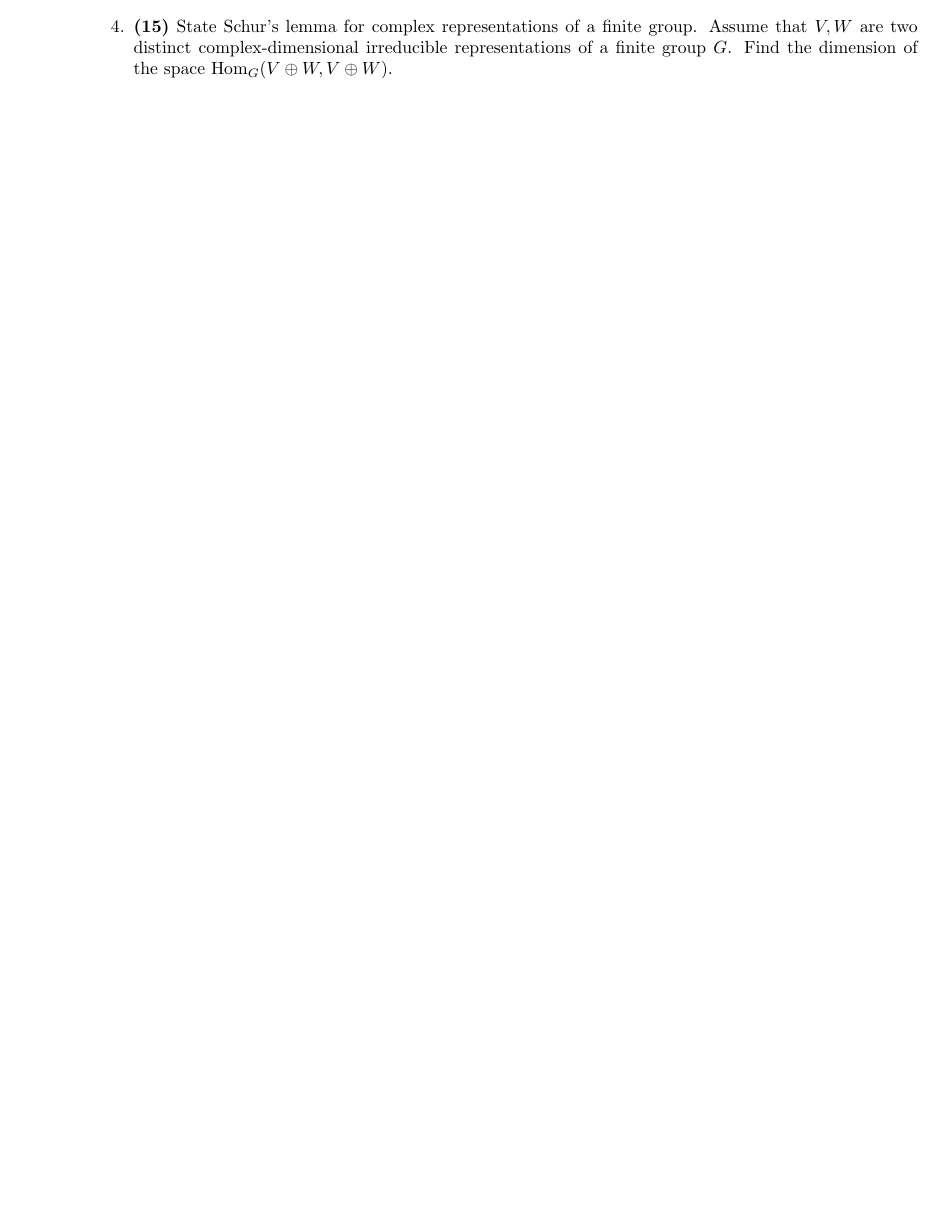
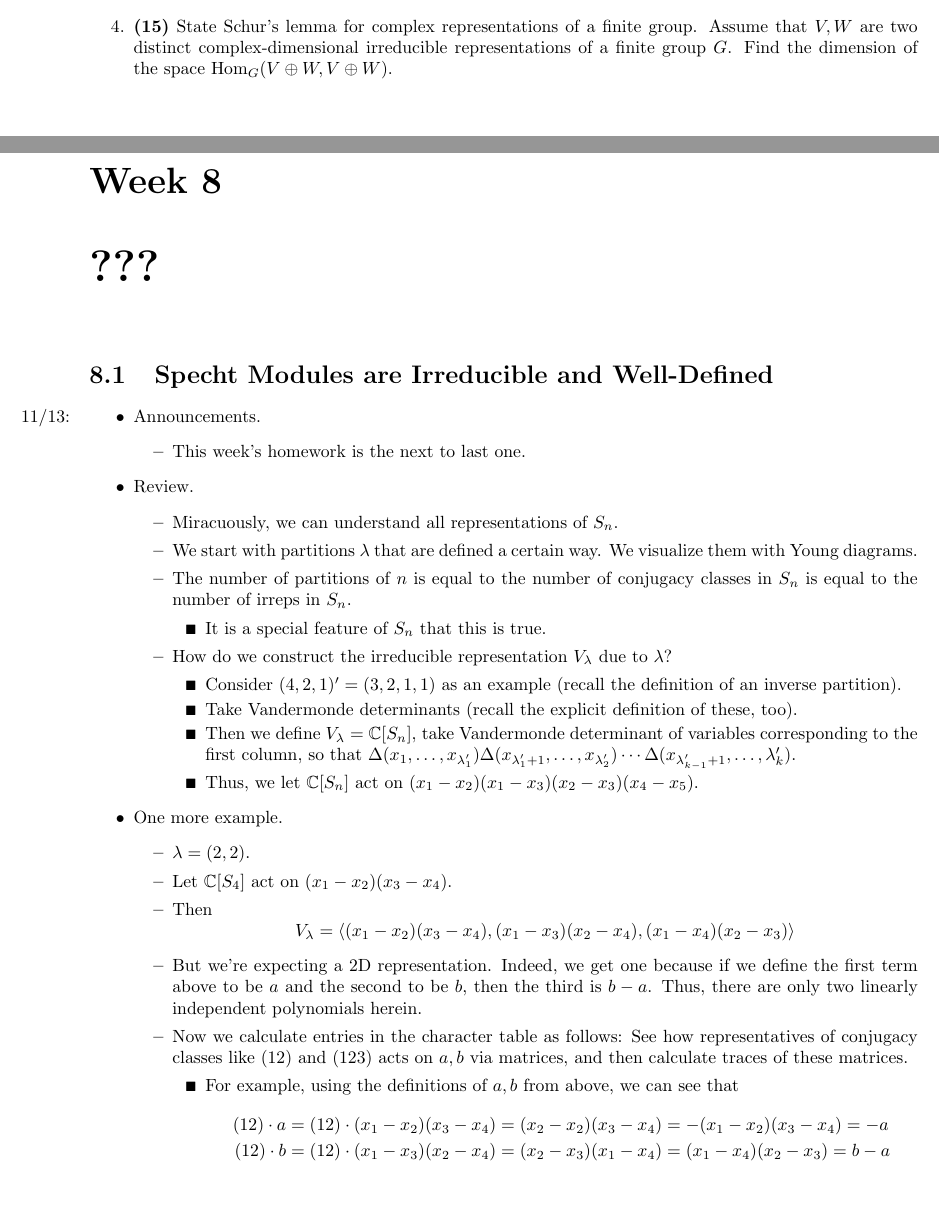
Before and after one commit to shadypuck/MATH26700Notes, a LaTeX thesis (Notes/notes.tex, which reads Notes/Week8/week8.tex): part of page 113 of 114 before the commit and two parts of pages 113 and 114 of 117 after it, the two joined at a grey line, cut so that both start at the same text, the shorter picture padded with empty space. Compiled offline with pdfLaTeX.

Commit message:
Specht Modules are Irreducible / Well-Defined

```diff
--- /dev/null
+++ b/Notes/Week8/week8.tex
@@ -0,0 +1,56 @@
+\documentclass[../notes.tex]{subfiles}
+
+\pagestyle{main}
+\renewcommand{\chaptermark}[1]{\markboth{\chaptername\ \thechapter\ (#1)}{}}
+\setcounter{chapter}{7}
+
+\begin{document}
+
+
+
+
+\chapter{???}
+\section{Specht Modules are Irreducible and Well-Defined}
+\begin{itemize}
+    \item \marginnote{11/13:}Announcements.
+    \begin{itemize}
+        \item This week's homework is the next to last one.
+    \end{itemize}
+    \item Review.
+    \begin{itemize}
+        \item Miracuously, we can understand all representations of $S_n$.
+        \item We start with partitions $\lambda$ that are defined a certain way. We visualize them with Young diagrams.
+        \item The number of partitions of $n$ is equal to the number of conjugacy classes in $S_n$ is equal to the number of irreps in $S_n$.
+        \begin{itemize}
+            \item It is a special feature of $S_n$ that this is true.
+        \end{itemize}
+        \item How do we construct the irreducible representation $V_\lambda$ due to $\lambda$?
+        \begin{itemize}
+            \item Consider $(4,2,1)'=(3,2,1,1)$ as an example (recall the definition of an inverse partition).
+            \item Take Vandermonde determinants (recall the explicit definition of these, too).
+            \item Then we define $V_\lambda=\C[S_n]$, take Vandermonde determinant of variables corresponding to the first column, so that $\Delta(x_1,\dots,x_{\lambda_1'})\Delta(x_{\lambda_1'+1},\dots,x_{\lambda_2'})\cdots\Delta(x_{\lambda_{k-1}'+1},\dots,\lambda_k')$.
+            \item Thus, we let $\C[S_n]$ act on $(x_1-x_2)(x_1-x_3)(x_2-x_3)(x_4-x_5)$.
+        \end{itemize}
+    \end{itemize}
+    \item One more example.
+    \begin{itemize}
+        \item $\lambda=(2,2)$.
+        \item Let $\C[S_4]$ act on $(x_1-x_2)(x_3-x_4)$.
+        \item Then
+        \begin{equation*}
+            V_\lambda = \inp{(x_1-x_2)(x_3-x_4),(x_1-x_3)(x_2-x_4),(x_1-x_4)(x_2-x_3)}
+        \end{equation*}
+        \item But we're expecting a 2D representation. Indeed, we get one because if we define the first term above to be $a$ and the second to be $b$, then the third is $b-a$. Thus, there are only two linearly independent polynomials herein.
+        \item Now we calculate entries in the character table as follows: See how representatives of conjugacy classes like $(12)$ and $(123)$ acts on $a,b$ via matrices, and then calculate traces of these matrices.
+        \begin{itemize}
+            \item For example, using the definitions of $a,b$ from above, we can see that
+            \begin{align*}
+                (12)\cdot a &= (12)\cdot(x_1-x_2)(x_3-x_4)
+                    = (x_2-x_2)(x_3-x_4)
+                    = -(x_1-x_2)(x_3-x_4)
+                    = -a\\
+                (12)\cdot b &= (12)\cdot(x_1-x_3)(x_2-x_4)
+                    = (x_2-x_3)(x_1-x_4)
+                    = (x_1-x_4)(x_2-x_3)
+                    = b-a
+            \end{align*}
@@ -0,0 +130 @@
+            \Delta(x_1,x_2,x_3,x_4)\Delta(x_5,x_6,x_7,x_8)\Delta(x_9,x_{10})\Delta(x_{11},x_{12})
```
Also changed, not shown: Notes/Week7/week7.tex (+1 -1 lines), Notes/notes.tex (+2 -0 lines), Notes/Week7/week7.pdf, Notes/Week8/week8.pdf (added), Notes/notes.pdf, Notes/Week8/week8.tex (99 more changed lines).
